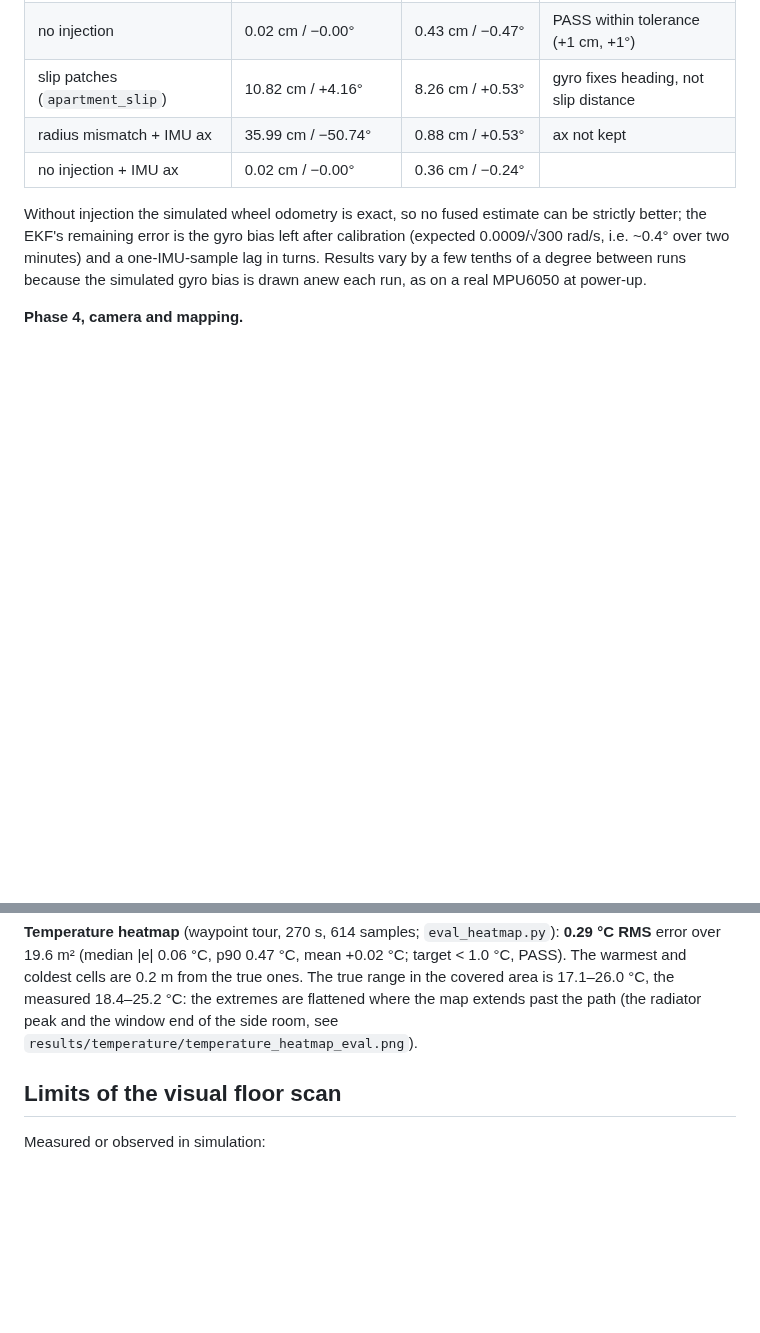
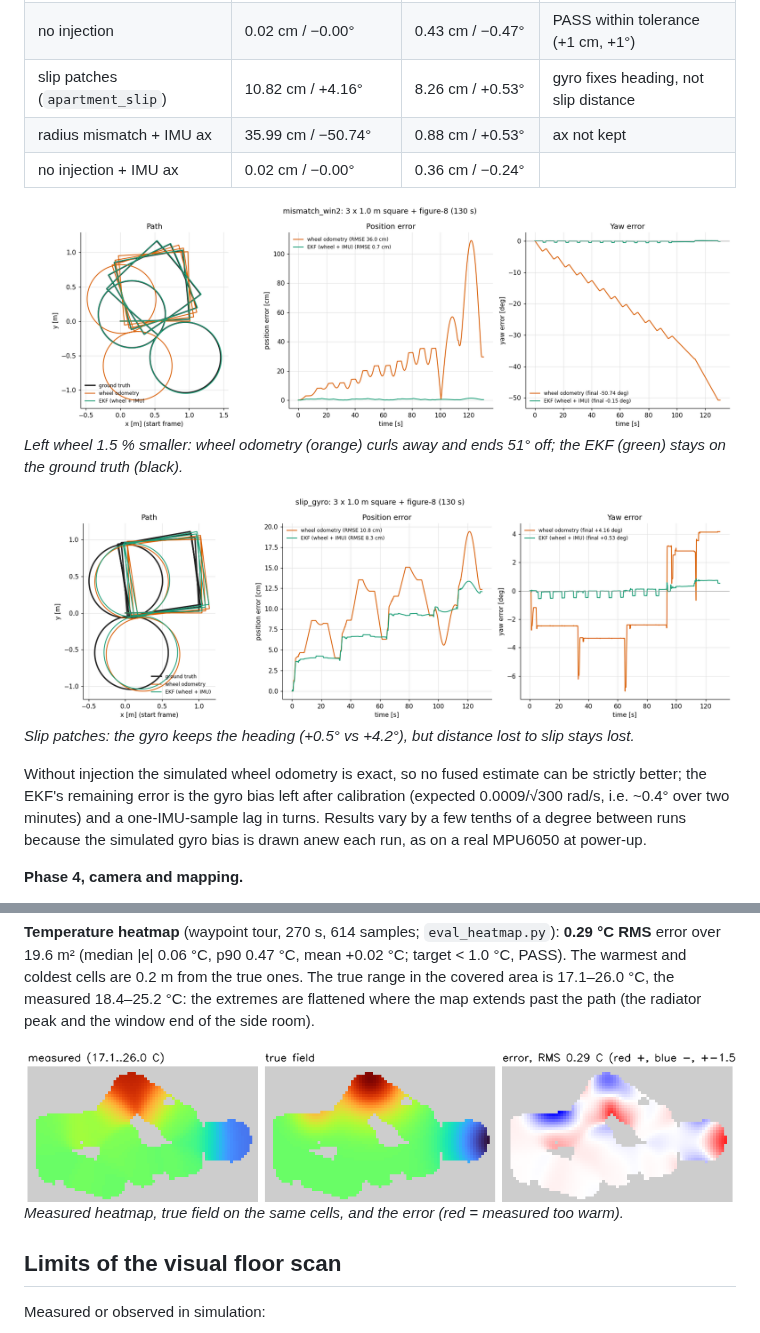
Before and after one commit to BoredAmi/mobile_platform, a Markdown page: README.md, 2 parts joined by grey strips. GitHub-like rendering; blank space fills up the shorter version.

```diff
--- a/README.md
+++ b/README.md
@@ -346,6 +369,13 @@ truth 1.0020 m (0.00 %, limit 3 %). 360° spin: wheel-odometry yaw error +0.00°
 | radius mismatch + IMU ax | 35.99 cm / −50.74° | 0.88 cm / +0.53° | ax not kept |
 | no injection + IMU ax | 0.02 cm / −0.00° | 0.36 cm / −0.24° | |
 
+![odometry with a 1.5 % smaller left wheel](results/phase3/eval_odometry_mismatch_win2.png)
+*Left wheel 1.5 % smaller: wheel odometry (orange) curls away and ends 51° off; the EKF (green)
+stays on the ground truth (black).*
+
+![odometry on slip patches](results/phase3/eval_odometry_slip_gyro.png)
+*Slip patches: the gyro keeps the heading (+0.5° vs +4.2°), but distance lost to slip stays lost.*
+
 Without injection the simulated wheel odometry is exact, so no fused estimate can be strictly better;
 the EKF's remaining error is the gyro bias left after calibration (expected 0.0009/√300 rad/s, i.e.
 ~0.4° over two minutes) and a one-IMU-sample lag in turns. Results vary by a few tenths of a degree
@@ -366,7 +396,10 @@ between runs because the simulated gyro bias is drawn anew each run, as on a rea
 error over 19.6 m² (median |e| 0.06 °C, p90 0.47 °C, mean +0.02 °C; target < 1.0 °C, PASS). The
 warmest and coldest cells are 0.2 m from the true ones. The true range in the covered area is 17.1–26.0 °C, the
 measured 18.4–25.2 °C: the extremes are flattened where the map extends past the path (the radiator
-peak and the window end of the side room, see `results/temperature/temperature_heatmap_eval.png`).
+peak and the window end of the side room).
+
+![heatmap vs true field](results/temperature/temperature_heatmap_eval.png)
+*Measured heatmap, true field on the same cells, and the error (red = measured too warm).*
 
 ## Limits of the visual floor scan
 
```
Also changed, not shown: other parts of README.md (+23 -0 lines), results/phase4/camera_view.png (added), results/phase4/floor_scan_debug.png (added).
